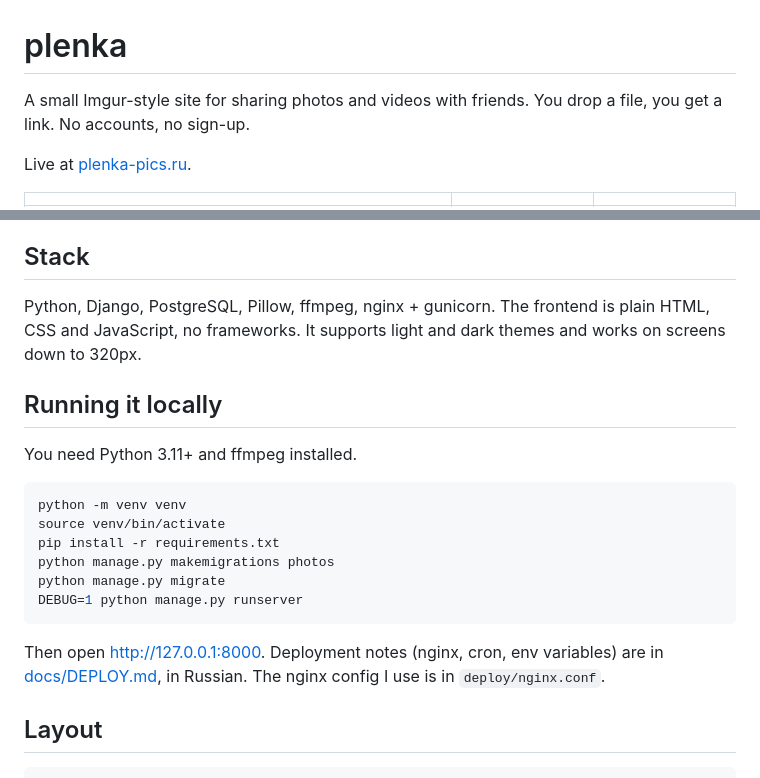
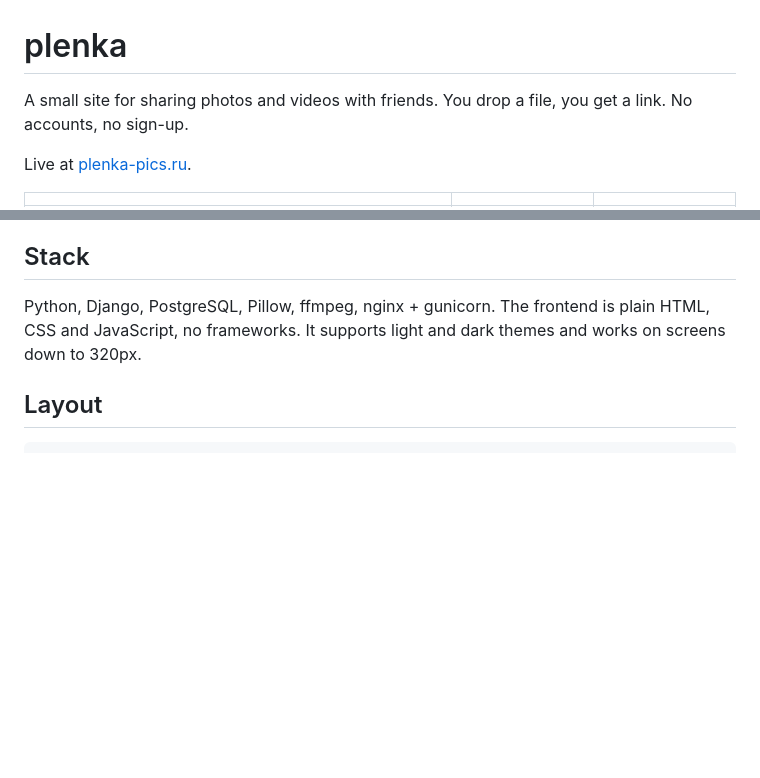
Before and after one commit to Juspear/plenka-pics, a Markdown page: README.md, 2 parts joined by grey strips. Rendered like a GitHub page; blank space fills up the shorter version.

````diff
--- a/README.md
+++ b/README.md
@@ -1,6 +1,6 @@
 # plenka
 
-A small Imgur-style site for sharing photos and videos with friends. You drop a file, you get a link.
+A small site for sharing photos and videos with friends. You drop a file, you get a link.
 No accounts, no sign-up.
 
 Live at [plenka-pics.ru](https://plenka-pics.ru).
@@ -53,22 +53,6 @@ Since anyone can upload without an account, I tried to be careful with a few thi
 Python, Django, PostgreSQL, Pillow, ffmpeg, nginx + gunicorn. The frontend is plain HTML, CSS and
 JavaScript, no frameworks. It supports light and dark themes and works on screens down to 320px.
 
-## Running it locally
-
-You need Python 3.11+ and ffmpeg installed.
-
-```bash
-python -m venv venv
-source venv/bin/activate
-pip install -r requirements.txt
-python manage.py makemigrations photos
-python manage.py migrate
-DEBUG=1 python manage.py runserver
-```
-
-Then open http://127.0.0.1:8000. Deployment notes (nginx, cron, env variables) are in
-[docs/DEPLOY.md](docs/DEPLOY.md), in Russian. The nginx config I use is in `deploy/nginx.conf`.
-
 ## Layout
 
 ```
````
